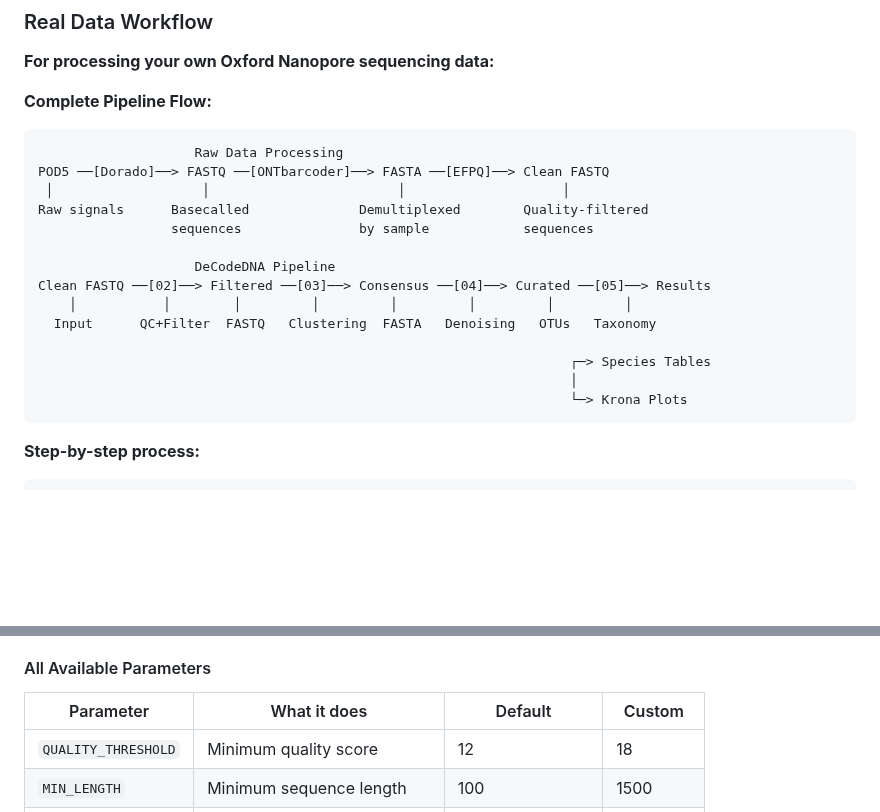
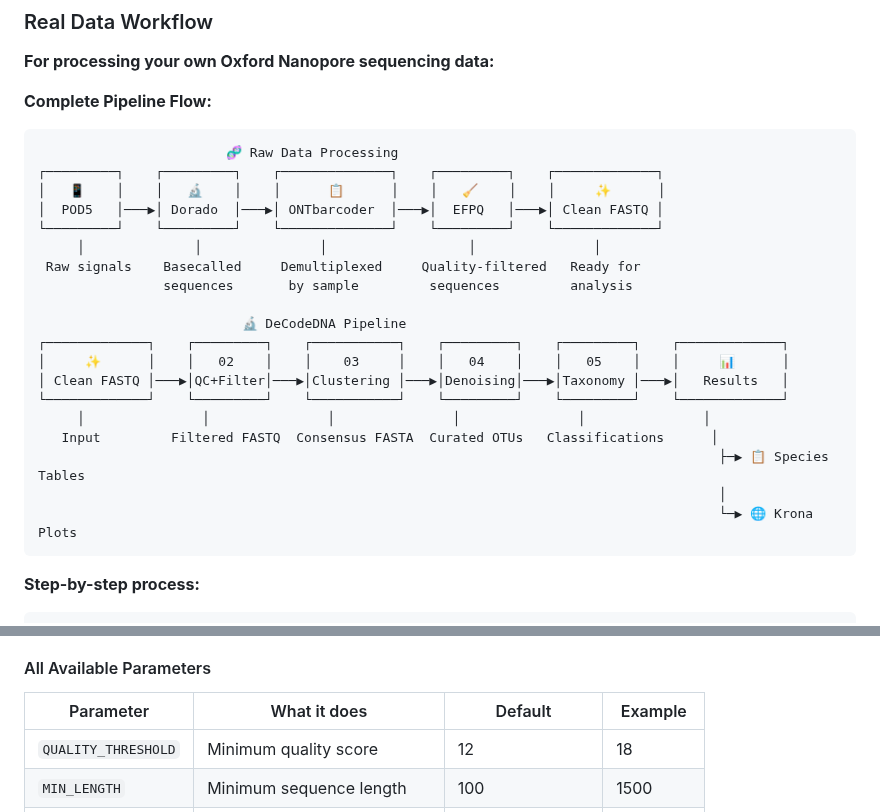
Before and after one commit to piedna/DeCodeDNA, a Markdown page: README.md, 2 parts joined by grey strips. GitHub-like rendering; blank space fills up the shorter version.

````diff
--- a/README.md
+++ b/README.md
@@ -366,20 +366,25 @@ bash scripts/05_taxonomic_assignment.sh results/04_denoise results/05_taxonomy
 
 **Complete Pipeline Flow:**
 ```
-                    Raw Data Processing
-POD5 ──[Dorado]──> FASTQ ──[ONTbarcoder]──> FASTA ──[EFPQ]──> Clean FASTQ
- │                   │                        │                    │
-Raw signals      Basecalled              Demultiplexed        Quality-filtered
-                 sequences               by sample            sequences
+                        🧬 Raw Data Processing
+┌─────────┐    ┌─────────┐    ┌──────────────┐    ┌─────────┐    ┌─────────────┐
+│   📱    │    │   🔬    │    │      📋      │    │   🧹    │    │     ✨      │
+│  POD5   │───▶│ Dorado  │───▶│ ONTbarcoder  │───▶│  EFPQ   │───▶│ Clean FASTQ │
+└─────────┘    └─────────┘    └──────────────┘    └─────────┘    └─────────────┘
+     │              │               │                  │               │
+ Raw signals    Basecalled     Demultiplexed     Quality-filtered   Ready for
+                sequences       by sample         sequences         analysis
 
-                    DeCodeDNA Pipeline
-Clean FASTQ ──[02]──> Filtered ──[03]──> Consensus ──[04]──> Curated ──[05]──> Results
-    │           │        │         │         │         │         │         │
-  Input      QC+Filter  FASTQ   Clustering  FASTA   Denoising   OTUs   Taxonomy
-
-                                                                    ┌─> Species Tables
-                                                                    │
-                                                                    └─> Krona Plots
+                          🔬 DeCodeDNA Pipeline
+┌─────────────┐    ┌─────────┐    ┌───────────┐    ┌─────────┐    ┌─────────┐    ┌─────────────┐
+│     ✨      │    │   02    │    │    03     │    │   04    │    │   05    │    │     📊      │
+│ Clean FASTQ │───▶│QC+Filter│───▶│Clustering │───▶│Denoising│───▶│Taxonomy │───▶│   Results   │
+└─────────────┘    └─────────┘    └───────────┘    └─────────┘    └─────────┘    └─────────────┘
+     │               │               │               │               │               │
+   Input         Filtered FASTQ  Consensus FASTA  Curated OTUs   Classifications      │
+                                                                                       ├─▶ 📋 Species Tables
+                                                                                       │
+                                                                                       └─▶ 🌐 Krona Plots
 ```
 
 **Step-by-step process:**
@@ -417,7 +422,7 @@ bash scripts/05_taxonomic_assignment.sh results/04_denoise results/05_taxonomy
 
 #### All Available Parameters
 
-| Parameter | What it does | Default | Custom |
+| Parameter | What it does | Default | Example |
 |-----------|--------------|---------|---------|
 | `QUALITY_THRESHOLD` | Minimum quality score | 12 | 18 |
 | `MIN_LENGTH` | Minimum sequence length | 100 | 1500 |
````
Also changed, not shown: other parts of README.md (+4 -4 lines).
